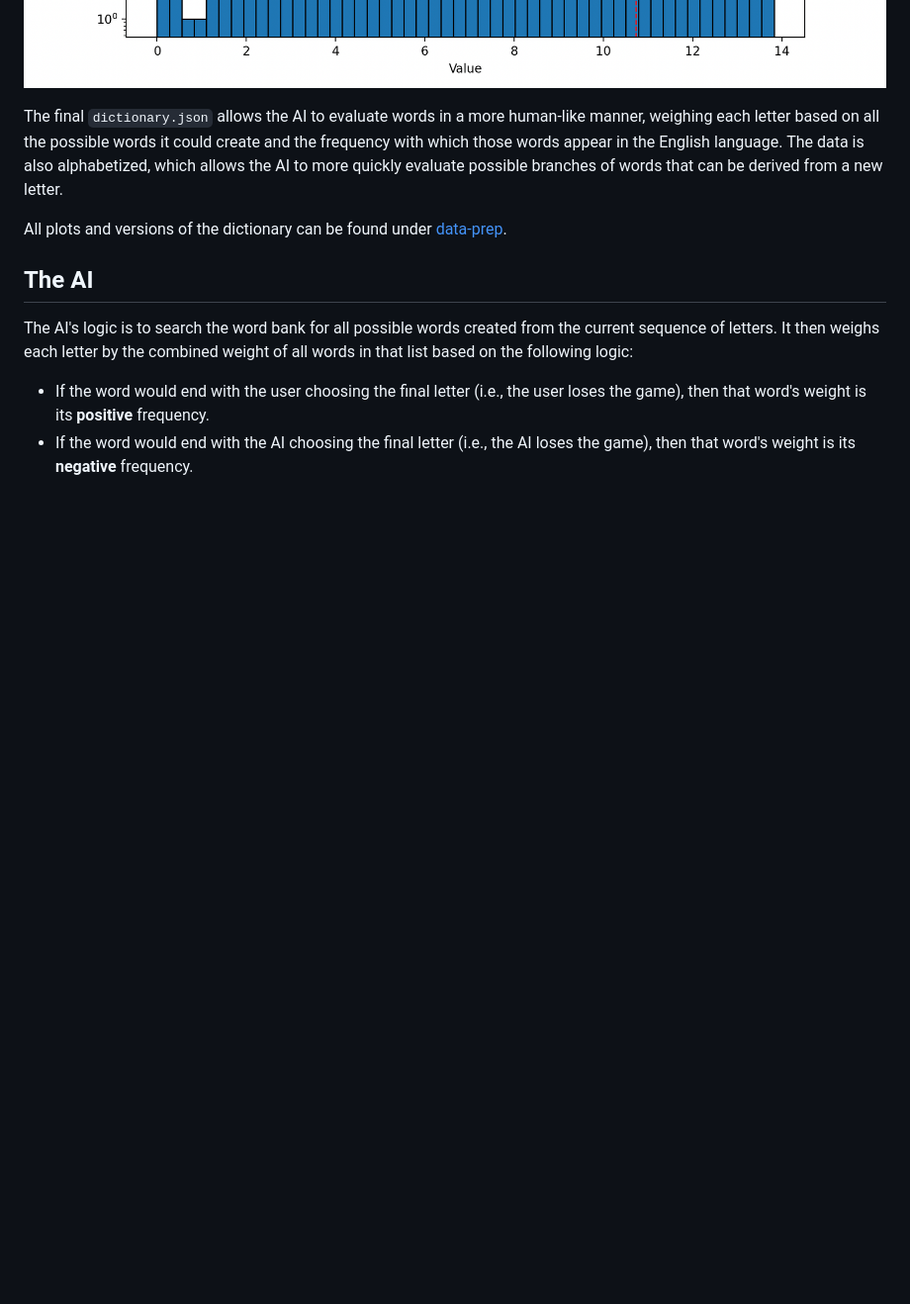
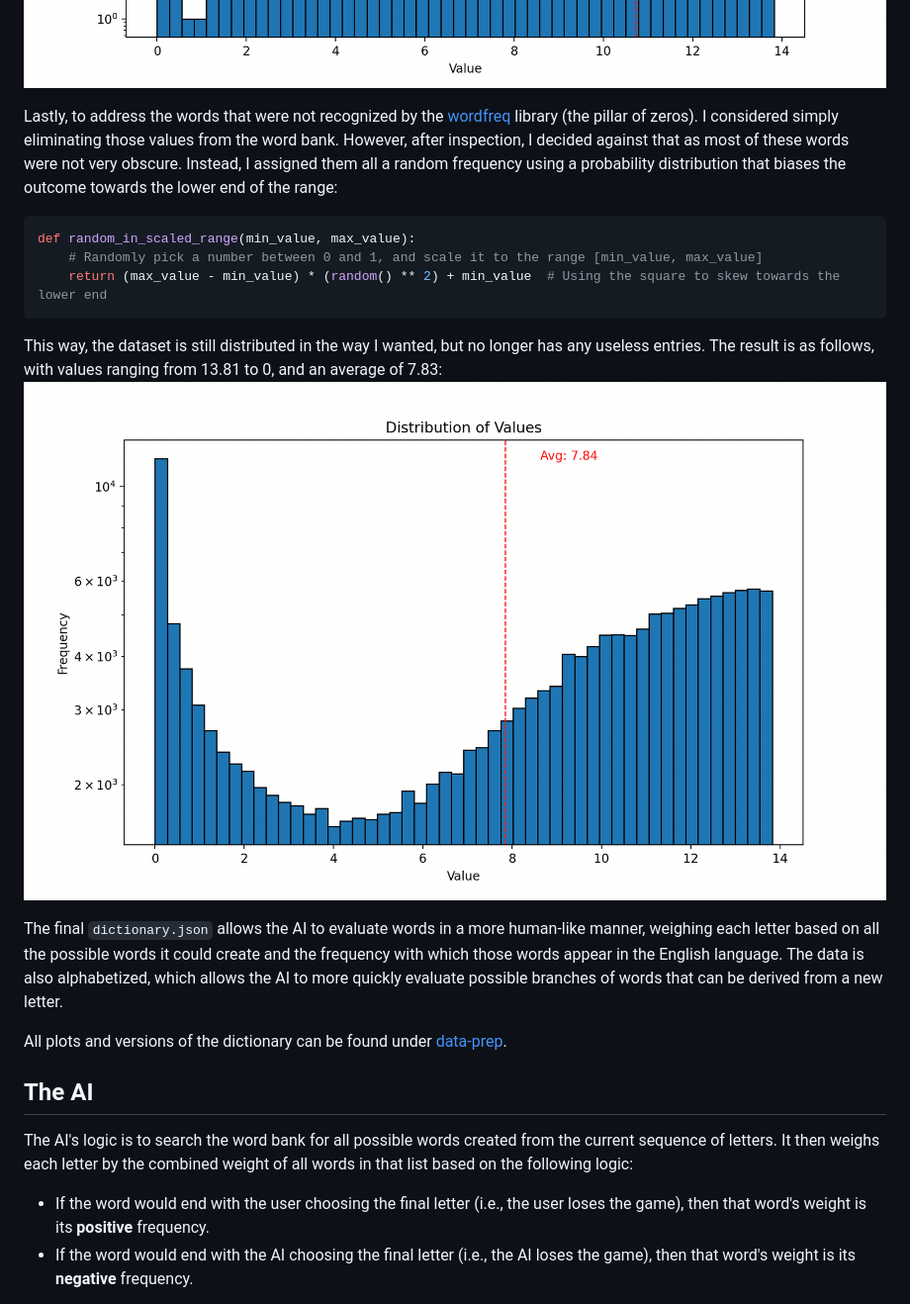
Before and after one commit to reedbryan/ghost-webapp, a Markdown page: README.md, the part around the change. Shown: that part at 99% size. Drawn GitHub-style; blank space fills up the shorter version.

````diff
--- a/README.md
+++ b/README.md
@@ -30,6 +30,17 @@ After graphing the results of my word-frequency dictionary, I noticed that the m
 
 After tweaking the script a bit more to adjust for the log results, I ended up with a much more processable range of frequencies with values from 13.81 to 0, and an average of 10.73:
 ![Alt text](https://github.com/reedbryan/ghost-webapp/blob/main/data-prep/scrabbledic-finalplot.png)
+
+Lastly, to address the words that were not recognized by the [wordfreq](https://pypi.org/project/wordfreq/) library (the pillar of zeros). I considered simply eliminating those values from the word bank. However, after inspection, I decided against that as most of these words were not very obscure. Instead, I assigned them all a random frequency using a probability distribution that biases the outcome towards the lower end of the range:
+
+```python
+def random_in_scaled_range(min_value, max_value):
+    # Randomly pick a number between 0 and 1, and scale it to the range [min_value, max_value]
+    return (max_value - min_value) * (random() ** 2) + min_value  # Using the square to skew towards the lower end
+```
+
+This way, the dataset is still distributed in the way I wanted, but no longer has any useless entries. The result is as follows, with values ranging from 13.81 to 0, and an average of 7.83:
+![Alt text](https://github.com/reedbryan/ghost-webapp/blob/main/data-prep/scrabbledic-scaledplot.png)
 
 The final `dictionary.json` allows the AI to evaluate words in a more human-like manner, weighing each letter based on all the possible words it could create and the frequency with which those words appear in the English language. The data is also alphabetized, which allows the AI to more quickly evaluate possible branches of words that can be derived from a new letter.
 
````
